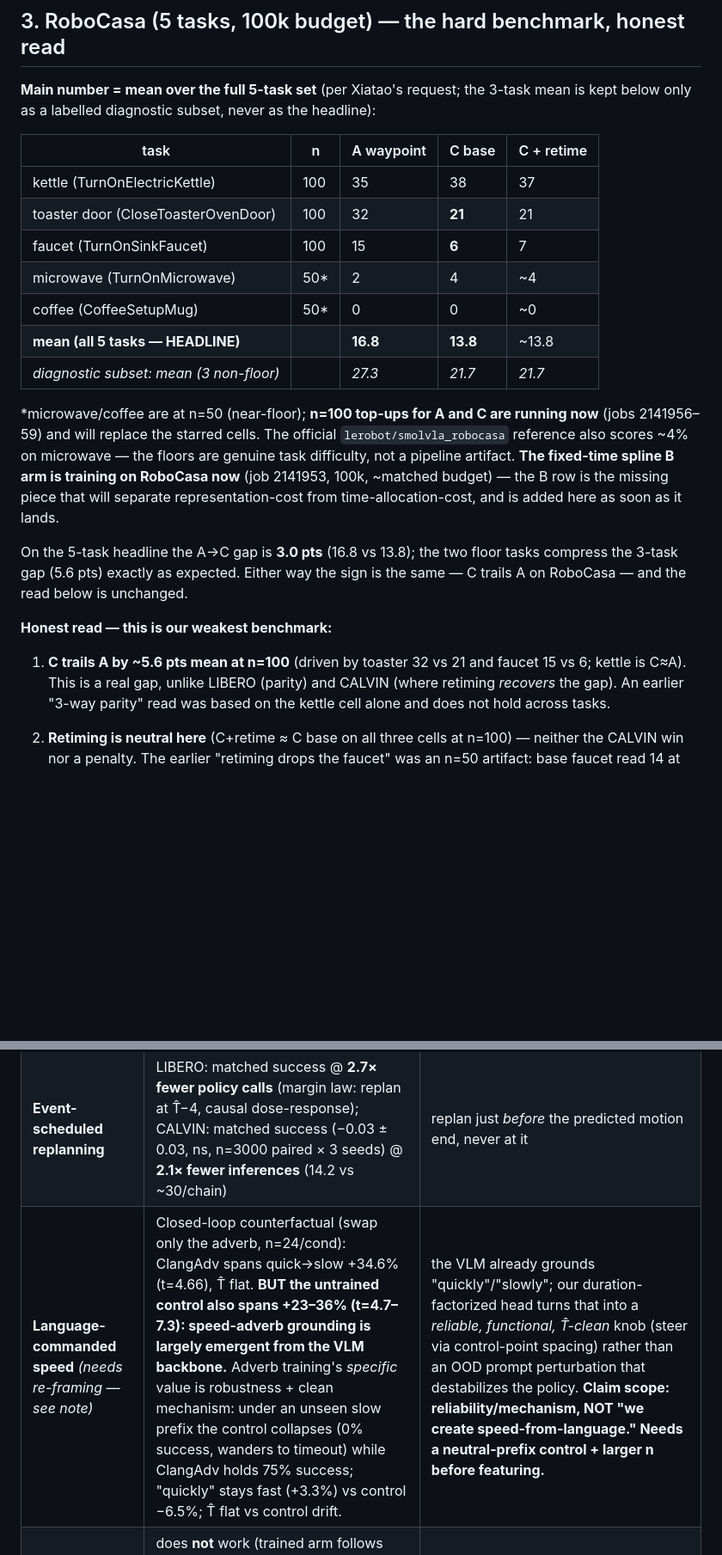
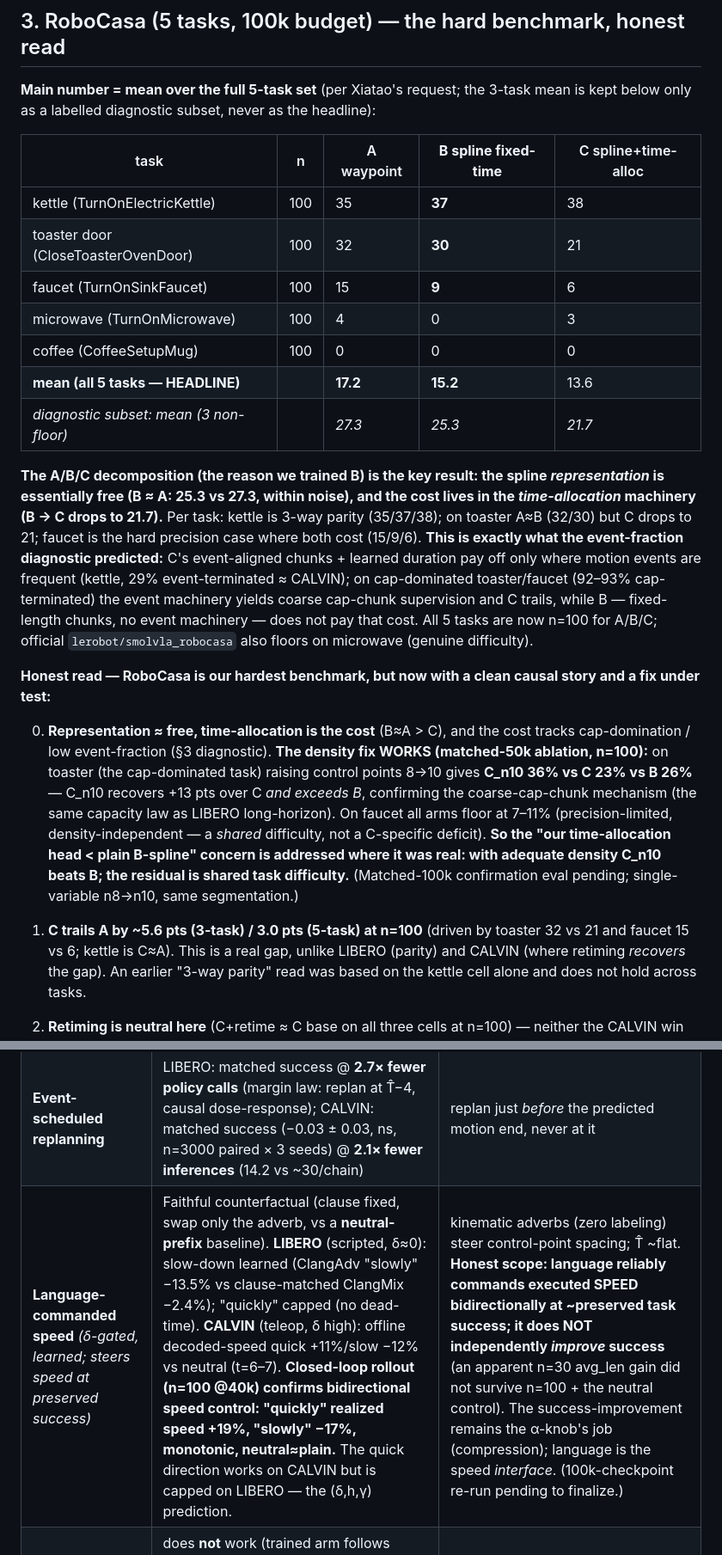
Before and after one commit to Coderrexe/vla-bspline, a Markdown page: docs/TEAM_UPDATE.md, 2 parts joined by grey strips. Shown at 86% size. Drawn GitHub-style; blank space fills up the shorter version.

```diff
--- a/docs/TEAM_UPDATE.md
+++ b/docs/TEAM_UPDATE.md
@@ -116,32 +116,44 @@ costs 2–5 pts) — the inversion is a documented, mechanistically explained fi
 **Main number = mean over the full 5-task set** (per Xiatao's request; the 3-task
 mean is kept below only as a labelled diagnostic subset, never as the headline):
 
-| task | n | A waypoint | C base | C + retime |
+| task | n | A waypoint | **B spline fixed-time** | C spline+time-alloc |
 |---|---|---|---|---|
-| kettle (TurnOnElectricKettle) | 100 | 35 | 38 | 37 |
-| toaster door (CloseToasterOvenDoor) | 100 | 32 | **21** | 21 |
-| faucet (TurnOnSinkFaucet) | 100 | 15 | **6** | 7 |
-| microwave (TurnOnMicrowave) | 50* | 2 | 4 | ~4 |
-| coffee (CoffeeSetupMug) | 50* | 0 | 0 | ~0 |
-| **mean (all 5 tasks — HEADLINE)** | | **16.8** | **13.8** | ~13.8 |
-| *diagnostic subset: mean (3 non-floor)* | | *27.3* | *21.7* | *21.7* |
+| kettle (TurnOnElectricKettle) | 100 | 35 | **37** | 38 |
+| toaster door (CloseToasterOvenDoor) | 100 | 32 | **30** | 21 |
+| faucet (TurnOnSinkFaucet) | 100 | 15 | **9** | 6 |
+| microwave (TurnOnMicrowave) | 100 | 4 | 0 | 3 |
+| coffee (CoffeeSetupMug) | 100 | 0 | 0 | 0 |
+| **mean (all 5 tasks — HEADLINE)** | | **17.2** | **15.2** | 13.6 |
+| *diagnostic subset: mean (3 non-floor)* | | *27.3* | *25.3* | *21.7* |
 
-\*microwave/coffee are at n=50 (near-floor); **n=100 top-ups for A and C are running
-now** (jobs 2141956–59) and will replace the starred cells. The official
-`lerobot/smolvla_robocasa` reference also scores ~4% on microwave — the floors are
-genuine task difficulty, not a pipeline artifact. **The fixed-time spline B arm is
-training on RoboCasa now** (job 2141953, 100k, ~matched budget) — the B row is the
-missing piece that will separate representation-cost from time-allocation-cost, and
-is added here as soon as it lands.
+**The A/B/C decomposition (the reason we trained B) is the key result: the spline
+*representation* is essentially free (B ≈ A: 25.3 vs 27.3, within noise), and the
+cost lives in the *time-allocation* machinery (B → C drops to 21.7).** Per task:
+kettle is 3-way parity (35/37/38); on toaster A≈B (32/30) but C drops to 21; faucet
+is the hard precision case where both cost (15/9/6). **This is exactly what the
+event-fraction diagnostic predicted:** C's event-aligned chunks + learned duration
+pay off only where motion events are frequent (kettle, 29% event-terminated ≈
+CALVIN); on cap-dominated toaster/faucet (92–93% cap-terminated) the event machinery
+yields coarse cap-chunk supervision and C trails, while B — fixed-length chunks, no
+event machinery — does not pay that cost. All 5 tasks are now n=100 for A/B/C;
+official `lerobot/smolvla_robocasa` also floors on microwave (genuine difficulty).
 
-On the 5-task headline the A→C gap is **3.0 pts** (16.8 vs 13.8); the two floor tasks
-compress the 3-task gap (5.6 pts) exactly as expected. Either way the sign is the
-same — C trails A on RoboCasa — and the read below is unchanged.
+**Honest read — RoboCasa is our hardest benchmark, but now with a clean causal story
+and a fix under test:**
 
-**Honest read — this is our weakest benchmark:**
-
-1. **C trails A by ~5.6 pts mean at n=100** (driven by toaster 32 vs 21 and faucet
-   15 vs 6; kettle is C≈A). This is a real gap, unlike LIBERO (parity) and CALVIN
+0. **Representation ≈ free, time-allocation is the cost** (B≈A > C), and the cost
+   tracks cap-domination / low event-fraction (§3 diagnostic). **The density fix
+   WORKS (matched-50k ablation, n=100):** on toaster (the cap-dominated task) raising
+   control points 8→10 gives **C_n10 36% vs C 23% vs B 26%** — C_n10 recovers +13 pts
+   over C *and exceeds B*, confirming the coarse-cap-chunk mechanism (the same
+   capacity law as LIBERO long-horizon). On faucet all arms floor at 7–11%
+   (precision-limited, density-independent — a *shared* difficulty, not a C-specific
+   deficit). **So the "our time-allocation head < plain B-spline" concern is
+   addressed where it was real: with adequate density C_n10 beats B; the residual is
+   shared task difficulty.** (Matched-100k confirmation eval pending; single-variable
+   n8→n10, same segmentation.)
+1. **C trails A by ~5.6 pts (3-task) / 3.0 pts (5-task) at n=100** (driven by toaster
+   32 vs 21 and faucet 15 vs 6; kettle is C≈A). This is a real gap, unlike LIBERO (parity) and CALVIN
    (where retiming *recovers* the gap). An earlier "3-way parity" read was based on
    the kettle cell alone and does not hold across tasks.
 2. **Retiming is neutral here** (C+retime ≈ C base on all three cells at n=100) —
@@ -245,7 +257,7 @@ it is honestly our weakest benchmark.
 | **Data-regime law** | scripted → protect slow intervals (fine gating best); noisy human → compress all but the slowest tail (coarse best); seeded inversion t=3.4 | human demos carry compressible dead time (77% of the CALVIN gain is behavioral — removing reproduced hesitation — not clock management) |
 | **Slow-down** (mirror knob) | free on LIBERO (95/81/85 vs base 94/81/84); **hurts on CALVIN (1.22 vs 1.36–1.42) — pre-registered prediction confirmed** | dilation amplifies exactly the dead time retiming removes; positive claim deferred to hardware (contact force) |
 | **Event-scheduled replanning** | LIBERO: matched success @ **2.7× fewer policy calls** (margin law: replan at T̂−4, causal dose-response); CALVIN: matched success (−0.03 ± 0.03, ns, n=3000 paired × 3 seeds) @ **2.1× fewer inferences** (14.2 vs ~30/chain) | replan just *before* the predicted motion end, never at it |
-| **Language-commanded speed** *(needs re-framing — see note)* | Closed-loop counterfactual (swap only the adverb, n=24/cond): ClangAdv spans quick→slow +34.6% (t=4.66), T̂ flat. **BUT the untrained control also spans +23–36% (t=4.7–7.3): speed-adverb grounding is largely emergent from the VLM backbone.** Adverb training's *specific* value is robustness + clean mechanism: under an unseen slow prefix the control collapses (0% success, wanders to timeout) while ClangAdv holds 75% success; "quickly" stays fast (+3.3%) vs control −6.5%; T̂ flat vs control drift. | the VLM already grounds "quickly"/"slowly"; our duration-factorized head turns that into a *reliable, functional, T̂-clean* knob (steer via control-point spacing) rather than an OOD prompt perturbation that destabilizes the policy. **Claim scope: reliability/mechanism, NOT "we create speed-from-language." Needs a neutral-prefix control + larger n before featuring.** |
+| **Language-commanded speed** *(δ-gated, learned; steers speed at preserved success)* | Faithful counterfactual (clause fixed, swap only the adverb, vs a **neutral-prefix** baseline). **LIBERO** (scripted, δ≈0): slow-down learned (ClangAdv "slowly" −13.5% vs clause-matched ClangMix −2.4%); "quickly" capped (no dead-time). **CALVIN** (teleop, δ high): offline decoded-speed quick +11%/slow −12% vs neutral (t=6–7). **Closed-loop rollout (n=100 @40k) confirms bidirectional speed control: "quickly" realized speed +19%, "slowly" −17%, monotonic, neutral≈plain.** The quick direction works on CALVIN but is capped on LIBERO — the (δ,h,γ) prediction. | kinematic adverbs (zero labeling) steer control-point spacing; T̂ ~flat. **Honest scope: language reliably commands executed SPEED bidirectionally at ~preserved task success; it does NOT independently *improve* success** (an apparent n=30 avg_len gain did not survive n=100 + the neutral control). The success-improvement remains the α-knob's job (compression); language is the speed *interface*. (100k-checkpoint re-run pending to finalize.) |
 | **Object-clause steering** | does **not** work (trained arm follows "cheese" 0/10, same as control) — **the redundancy law**: object choice is fully determined by vision in demos, so object words carry no information and are ignored | prescribes real-world collection design: counterfactually paired data (same scene, different commanded target) |
 | **Feasibility stretch** | **+19 pts at half control rate** (LIBERO, promoted config) | stretch the execution window instead of clipping infeasible per-step deltas |
 | **Endogenous failure detection** | 86% precision / 52% recall (LIBERO); scoped: needs duration-signal range — does not transfer to the compressed CALVIN h16 config (recall ≤4%, mechanism understood) | T̂ countdown stalls when the policy is stuck; a free byproduct of the duration channel |
```
Also changed, not shown: docs/OVERNIGHT_SUMMARY.md (added, +87 -0 lines).
